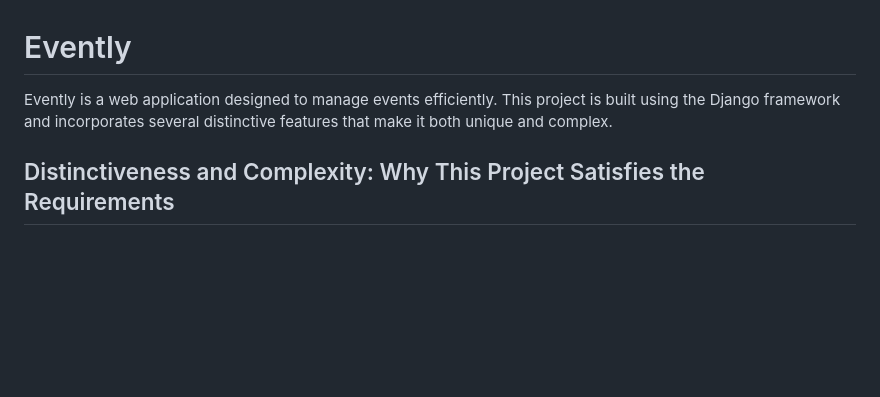
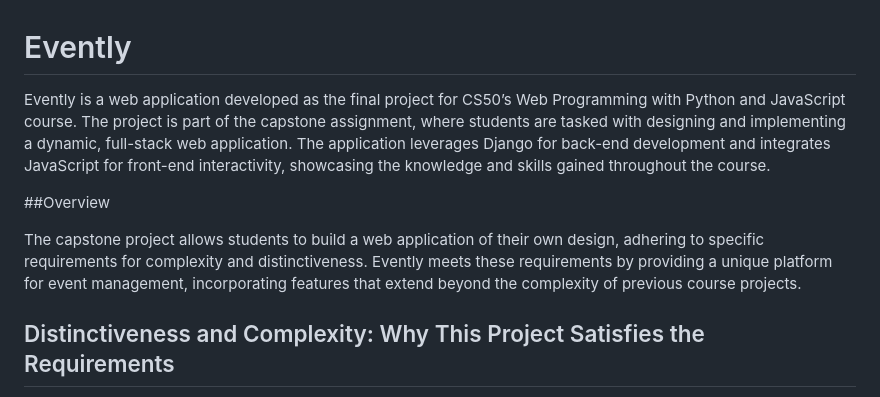
Before and after one commit to lonyasha/cs50-web-evently, a Markdown page: README.md, the part around the change. GitHub-like rendering; blank space fills up the shorter version.

```diff
--- a/README.md
+++ b/README.md
@@ -1,6 +1,10 @@
 # Evently
 
-Evently is a web application designed to manage events efficiently. This project is built using the Django framework and incorporates several distinctive features that make it both unique and complex.
+Evently is a web application developed as the final project for CS50’s Web Programming with Python and JavaScript course. The project is part of the capstone assignment, where students are tasked with designing and implementing a dynamic, full-stack web application. The application leverages Django for back-end development and integrates JavaScript for front-end interactivity, showcasing the knowledge and skills gained throughout the course.
+
+##Overview
+
+The capstone project allows students to build a web application of their own design, adhering to specific requirements for complexity and distinctiveness. Evently meets these requirements by providing a unique platform for event management, incorporating features that extend beyond the complexity of previous course projects.
 
 ## Distinctiveness and Complexity: Why This Project Satisfies the Requirements
 
```
